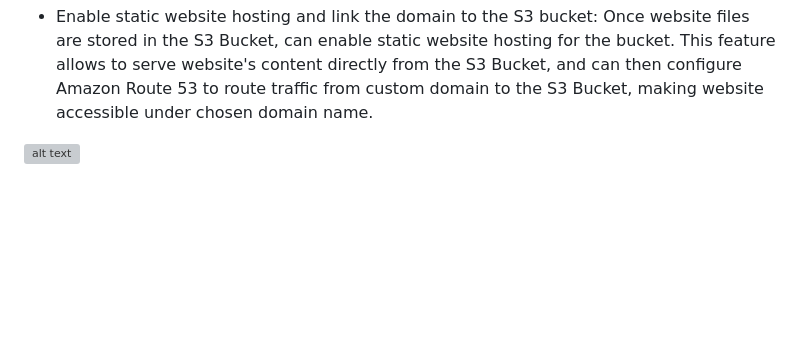
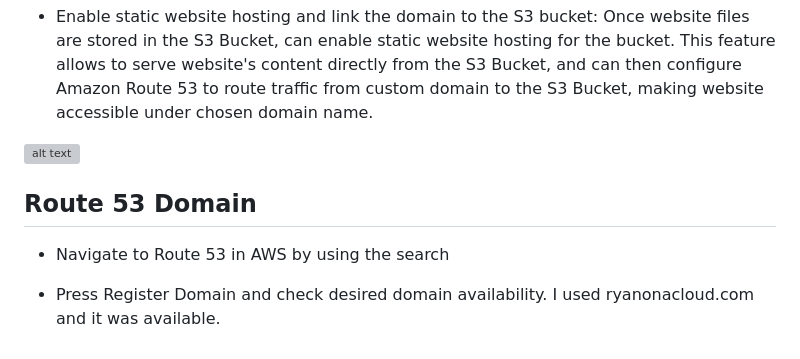
Before and after one commit to ryanbynoe/websitelaunchAWS, a Markdown page: README.md, the part around the change. Drawn GitHub-style; blank space fills up the shorter version; grey boxes are pictures that could not be loaded.

Commit message:
Updates to Readme. Added Images Folder for screenshots

```diff
--- a/README.md
+++ b/README.md
@@ -10,3 +10,9 @@ Launching a website on AWS
 - Enable static website hosting and link the domain to the S3 bucket: Once  website files are stored in the S3 Bucket,  can enable static website hosting for the bucket. This feature allows  to serve  website's content directly from the S3 Bucket, and can then configure Amazon Route 53 to route traffic from  custom domain to the S3 Bucket, making  website accessible under  chosen domain name.
 
 ![alt text](https://lucid.app/publicSegments/view/36be42fc-a4ea-49c9-8f7b-c6dd5101ca2a/image.jpeg)
+
+## Route 53 Domain
+
+- Navigate to Route 53 in AWS by using the search
+
+- Press Register Domain and check desired domain availability. I used ryanonacloud.com and it was available.
```
Also changed, not shown: images/Domain.png (added).
